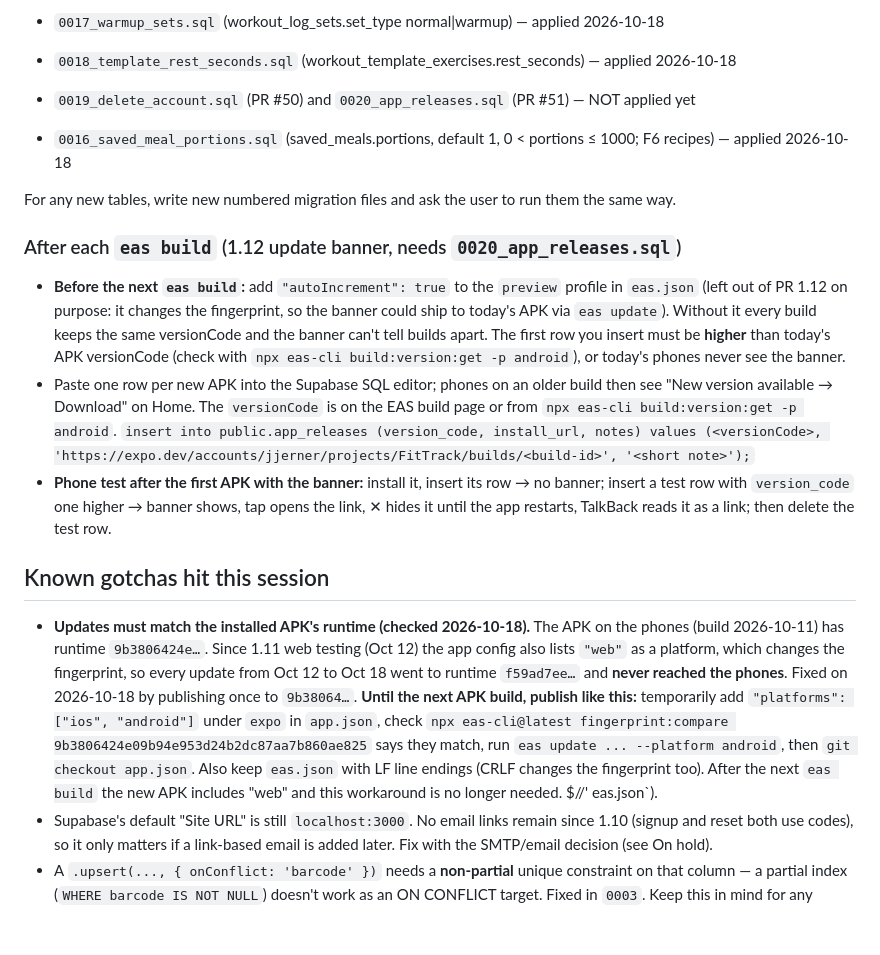
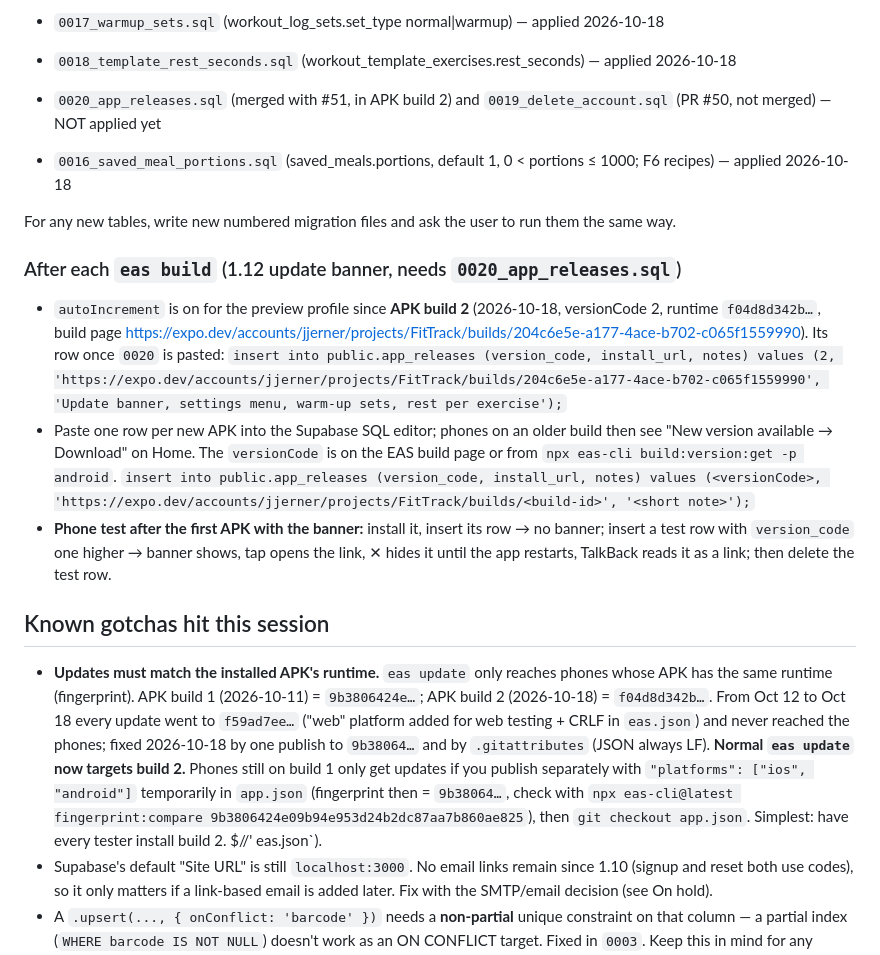
Before and after one commit to jjerner/FitTracker, a Markdown page: HANDOVER.md, the part around one of its changes. GitHub-like rendering; blank space fills up the shorter version.

Commit message:
Handover: APK build 2 (banner, autoIncrement), runtime notes, phone tests
Co-Authored-By: Claude Opus 5.5 <noreply@anthropic.com>

```diff
--- a/HANDOVER.md
+++ b/HANDOVER.md
@@ -106,20 +106,20 @@ Migrations live in `supabase/migrations/*.sql`, applied manually by pasting into
 - `0015_favourite_foods.sql` (favourite_foods: user_id + food_id, RLS own rows) — applied 2026-10-12
 - `0017_warmup_sets.sql` (workout_log_sets.set_type normal|warmup) — applied 2026-10-18
 - `0018_template_rest_seconds.sql` (workout_template_exercises.rest_seconds) — applied 2026-10-18
-- `0019_delete_account.sql` (PR #50) and `0020_app_releases.sql` (PR #51) — NOT applied yet
+- `0020_app_releases.sql` (merged with #51, in APK build 2) and `0019_delete_account.sql` (PR #50, not merged) — NOT applied yet
 - `0016_saved_meal_portions.sql` (saved_meals.portions, default 1, 0 < portions ≤ 1000; F6 recipes) — applied 2026-10-18
 
 For any new tables, write new numbered migration files and ask the user to run them the same way.
 
 ### After each `eas build` (1.12 update banner, needs `0020_app_releases.sql`)
-- **Before the next `eas build`:** add `"autoIncrement": true` to the `preview` profile in `eas.json` (left out of PR 1.12 on purpose: it changes the fingerprint, so the banner could ship to today's APK via `eas update`). Without it every build keeps the same versionCode and the banner can't tell builds apart. The first row you insert must be **higher** than today's APK versionCode (check with `npx eas-cli build:version:get -p android`), or today's phones never see the banner.
+- `autoIncrement` is on for the preview profile since **APK build 2** (2026-10-18, versionCode 2, runtime `f04d8d342b…`, build page https://expo.dev/accounts/jjerner/projects/FitTrack/builds/204c6e5e-a177-4ace-b702-c065f1559990). Its row once `0020` is pasted: `insert into public.app_releases (version_code, install_url, notes) values (2, 'https://expo.dev/accounts/jjerner/projects/FitTrack/builds/204c6e5e-a177-4ace-b702-c065f1559990', 'Update banner, settings menu, warm-up sets, rest per exercise');`
 - Paste one row per new APK into the Supabase SQL editor; phones on an older build then see "New version available → Download" on Home. The `versionCode` is on the EAS build page or from `npx eas-cli build:version:get -p android`.
   `insert into public.app_releases (version_code, install_url, notes) values (<versionCode>, 'https://expo.dev/accounts/jjerner/projects/FitTrack/builds/<build-id>', '<short note>');`
 - **Phone test after the first APK with the banner:** install it, insert its row → no banner; insert a test row with `version_code` one higher → banner shows, tap opens the link, ✕ hides it until the app restarts, TalkBack reads it as a link; then delete the test row.
 
 ## Known gotchas hit this session
 
-- **Updates must match the installed APK's runtime (checked 2026-10-18).** The APK on the phones (build 2026-10-11) has runtime `9b3806424e…`. Since 1.11 web testing (Oct 12) the app config also lists `"web"` as a platform, which changes the fingerprint, so every update from Oct 12 to Oct 18 went to runtime `f59ad7ee…` and **never reached the phones**. Fixed on 2026-10-18 by publishing once to `9b38064…`. **Until the next APK build, publish like this:** temporarily add `"platforms": ["ios", "android"]` under `expo` in `app.json`, check `npx eas-cli@latest fingerprint:compare 9b3806424e09b94e953d24b2dc87aa7b860ae825` says they match, run `eas update ... --platform android`, then `git checkout app.json`. Also keep `eas.json` with LF line endings (CRLF changes the fingerprint too). After the next `eas build` the new APK includes "web" and this workaround is no longer needed.
+- **Updates must match the installed APK's runtime.** `eas update` only reaches phones whose APK has the same runtime (fingerprint). APK build 1 (2026-10-11) = `9b3806424e…`; APK build 2 (2026-10-18) = `f04d8d342b…`. From Oct 12 to Oct 18 every update went to `f59ad7ee…` ("web" platform added for web testing + CRLF in `eas.json`) and never reached the phones; fixed 2026-10-18 by one publish to `9b38064…` and by `.gitattributes` (JSON always LF). **Normal `eas update` now targets build 2.** Phones still on build 1 only get updates if you publish separately with `"platforms": ["ios", "android"]` temporarily in `app.json` (fingerprint then = `9b38064…`, check with `npx eas-cli@latest fingerprint:compare 9b3806424e09b94e953d24b2dc87aa7b860ae825`), then `git checkout app.json`. Simplest: have every tester install build 2.
 $//' eas.json`).
 - Supabase's default "Site URL" is still `localhost:3000`. No email links remain since 1.10 (signup and reset both use codes), so it only matters if a link-based email is added later. Fix with the SMTP/email decision (see On hold).
 - A `.upsert(..., { onConflict: 'barcode' })` needs a **non-partial** unique constraint on that column — a partial index (`WHERE barcode IS NOT NULL`) doesn't work as an ON CONFLICT target. Fixed in `0003`. Keep this in mind for any future upsert-by-nullable-column tables.
```
Also changed, not shown: other parts of HANDOVER.md (+1 -1 lines).
